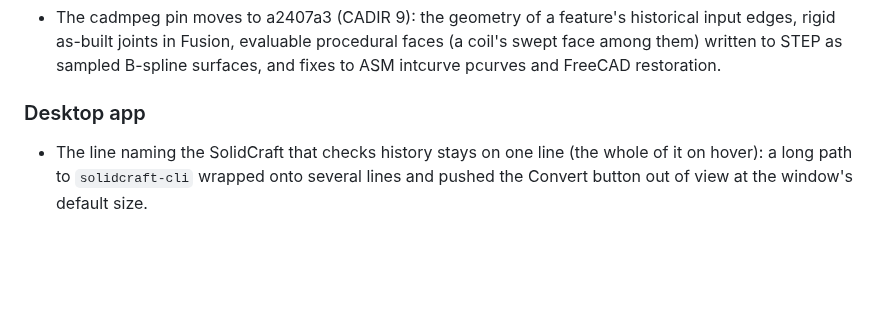
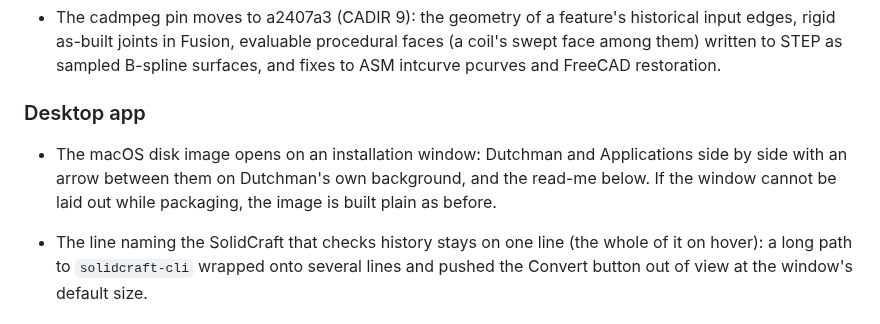
Before and after one commit to dutchman-cad/dutchman, a Markdown page: CHANGELOG.md, the part around the change. Rendered like a GitHub page; blank space fills up the shorter version.

```diff
--- a/CHANGELOG.md
+++ b/CHANGELOG.md
@@ -43,6 +43,10 @@ report's schema name changes when a field does).
   pcurves and FreeCAD restoration.
 
 ### Desktop app
+
+- The macOS disk image opens on an installation window: Dutchman and Applications side by
+  side with an arrow between them on Dutchman's own background, and the read-me below. If
+  the window cannot be laid out while packaging, the image is built plain as before.
 
 - The line naming the SolidCraft that checks history stays on one line (the whole of it on
   hover): a long path to `solidcraft-cli` wrapped onto several lines and pushed the Convert
```
Also changed, not shown: README.md (+2 -1 lines), assets/dmg/README.md (added, +22 -0 lines), docs/releasing.md (+27 -0 lines), assets/dmg/background.png (added), assets/dmg/background@2x.png (added), 5 other files.
